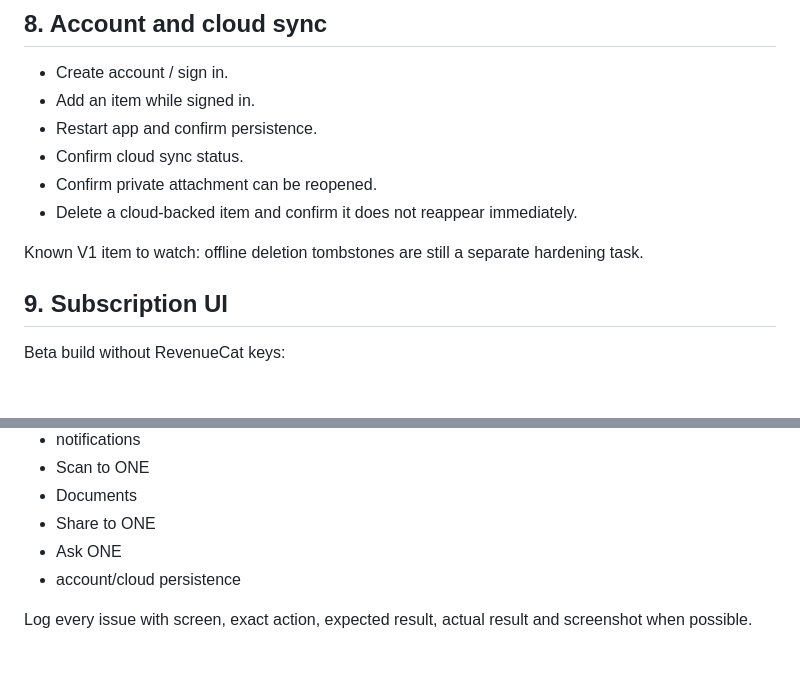
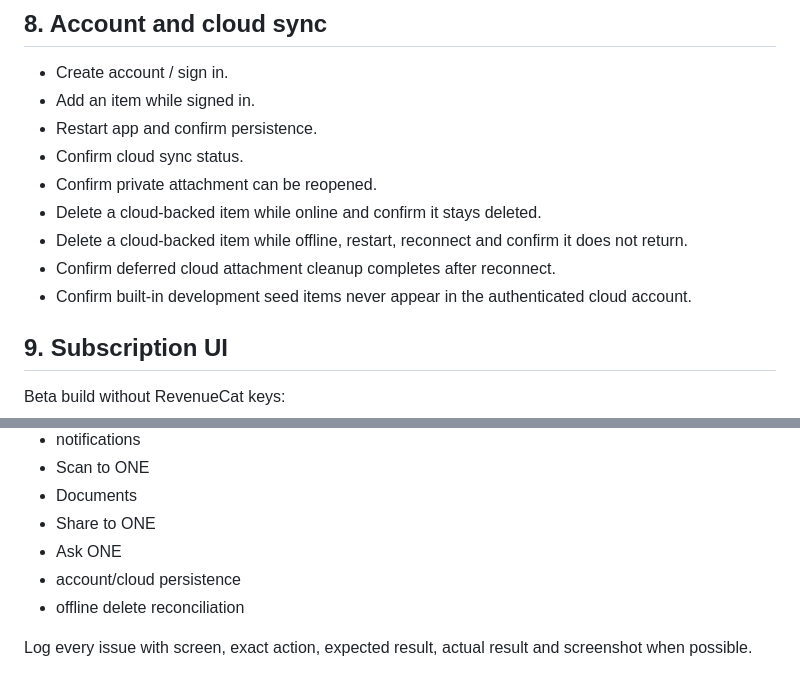
Before and after one commit to leorsn/ONE, a Markdown page: docs/DEVICE_TEST_PLAN.md, 2 parts joined by grey strips. Rendered like a GitHub page; blank space fills up the shorter version.

Commit message:
PO031: add offline delete beta verification

```diff
--- a/docs/DEVICE_TEST_PLAN.md
+++ b/docs/DEVICE_TEST_PLAN.md
@@ -102,9 +102,10 @@ Verify direct answers, supporting memories and follow-up context.
 - Restart app and confirm persistence.
 - Confirm cloud sync status.
 - Confirm private attachment can be reopened.
-- Delete a cloud-backed item and confirm it does not reappear immediately.
-
-Known V1 item to watch: offline deletion tombstones are still a separate hardening task.
+- Delete a cloud-backed item while online and confirm it stays deleted.
+- Delete a cloud-backed item while offline, restart, reconnect and confirm it does not return.
+- Confirm deferred cloud attachment cleanup completes after reconnect.
+- Confirm built-in development seed items never appear in the authenticated cloud account.
 
 ## 9. Subscription UI
 
@@ -143,5 +144,6 @@ The first beta passes when there are no blocker crashes and the following work e
 - Share to ONE
 - Ask ONE
 - account/cloud persistence
+- offline delete reconciliation
 
 Log every issue with screen, exact action, expected result, actual result and screenshot when possible.
```
